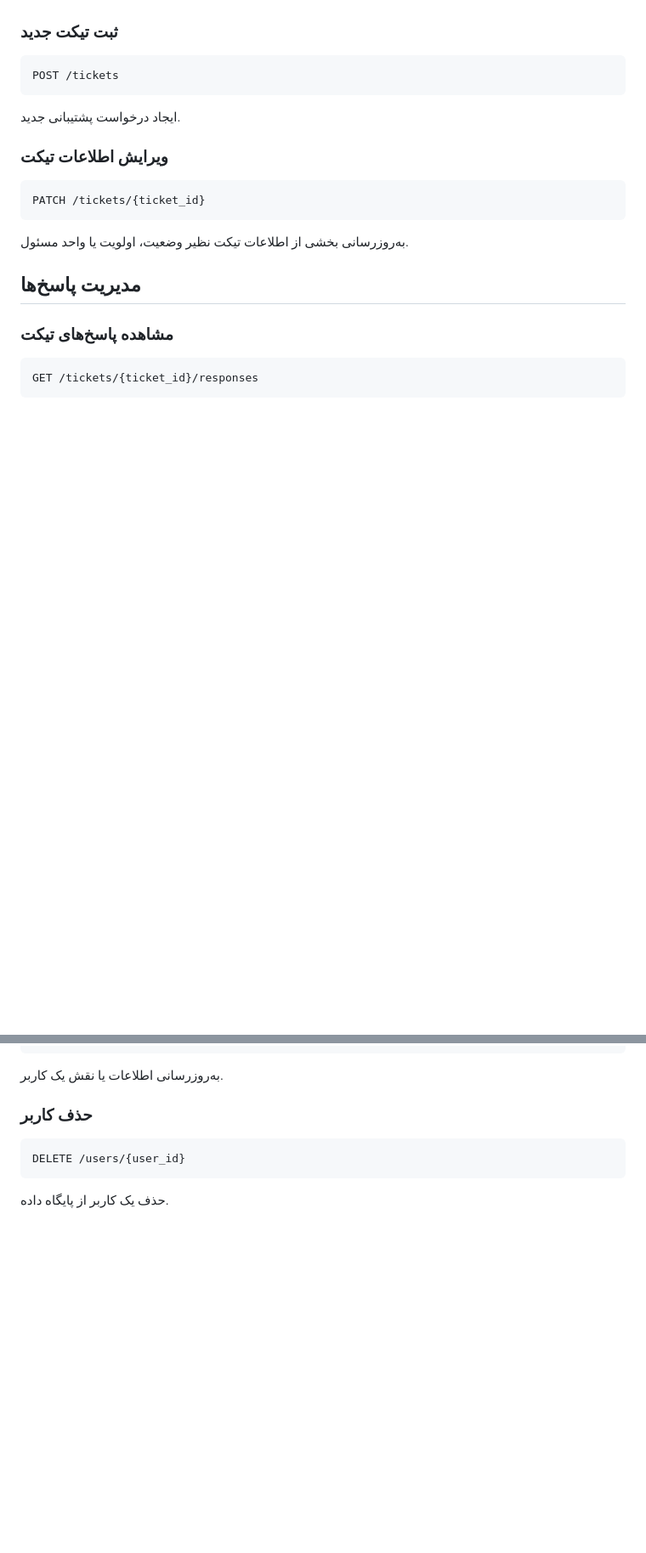
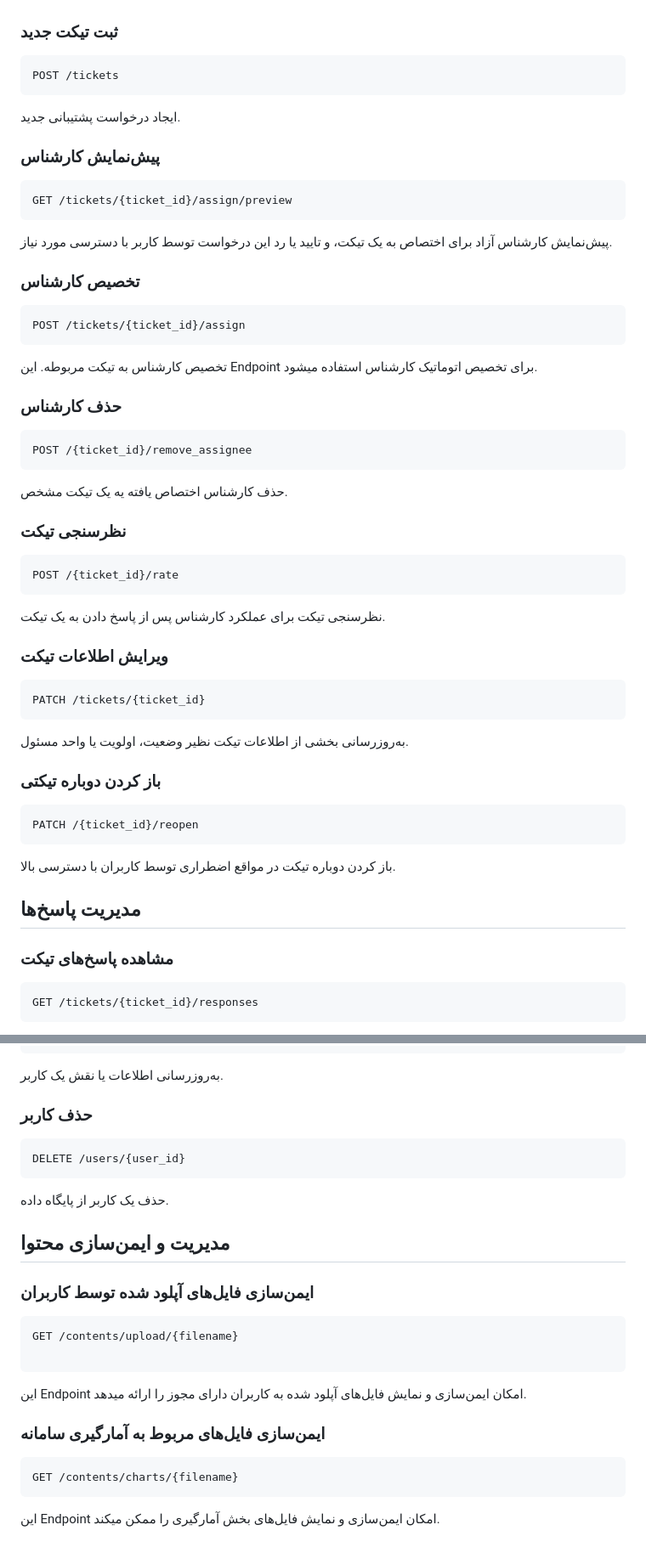
Before and after one commit to teymuri-alireza/help-desk-system, a Markdown page: docs/03-design/05-api-design.md, 2 parts joined by grey strips. Shown at 85% size. Drawn GitHub-style; blank space fills up the shorter version.

Commit message:
docs: document new API descriptions

````diff
--- a/docs/03-design/05-api-design.md
+++ b/docs/03-design/05-api-design.md
@@ -62,6 +72,38 @@ POST /tickets
 
 ایجاد درخواست پشتیبانی جدید.
 
+### پیش‌نمایش کارشناس
+
+```
+GET /tickets/{ticket_id}/assign/preview
+```
+
+پیش‌نمایش کارشناس آزاد برای اختصاص به یک تیکت، و تایید یا رد این درخواست توسط کاربر با دسترسی مورد نیاز.
+
+### تخصیص کارشناس
+
+```
+POST /tickets/{ticket_id}/assign
+```
+
+تخصیص کارشناس به تیکت مربوطه. این Endpoint برای تخصیص اتوماتیک کارشناس استفاده میشود.
+
+### حذف کارشناس
+
+```
+POST /{ticket_id}/remove_assignee
+```
+
+حذف کارشناس اختصاص یافته یه یک تیکت مشخص.
+
+### نظرسنجی تیکت
+
+```
+POST /{ticket_id}/rate
+```
+
+نظرسنجی تیکت برای عملکرد کارشناس پس از پاسخ دادن به یک تیکت.
+
 ### ویرایش اطلاعات تیکت
 
 ```
@@ -69,6 +111,14 @@ PATCH /tickets/{ticket_id}
 ```
 
 به‌روزرسانی بخشی از اطلاعات تیکت نظیر وضعیت، اولویت یا واحد مسئول.
+
+### باز کردن دوباره تیکتی
+
+```
+PATCH /{ticket_id}/reopen
+```
+
+باز کردن دوباره تیکت در مواقع اضطراری توسط کاربران با دسترسی بالا.
 
 ## مدیریت پاسخ‌ها
 
@@ -151,3 +218,22 @@ DELETE /users/{user_id}
 ```
 
 حذف یک کاربر از پایگاه داده.
+
+## مدیریت و ایمن‌سازی محتوا
+
+### ایمن‌سازی فایل‌های آپلود شده توسط کاربران
+
+```
+GET /contents/upload/{filename}
+
+```
+
+این Endpoint امکان ایمن‌سازی و نمایش فایل‌های آپلود شده به کاربران دارای مجوز را ارائه میدهد.
+
+### ایمن‌سازی فایل‌های مربوط به آمارگیری سامانه
+
+```
+GET /contents/charts/{filename}
+```
+
+این Endpoint امکان ایمن‌سازی و نمایش فایل‌های بخش آمارگیری را ممکن میکند.
````
Also changed, not shown: other parts of docs/03-design/05-api-design.md (+27 -0 lines).
